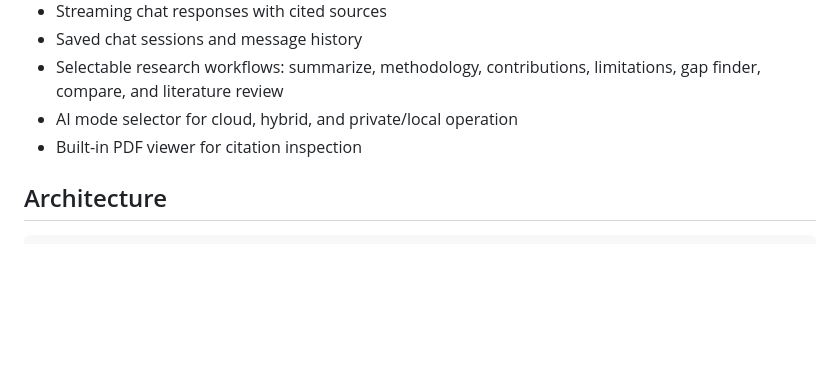
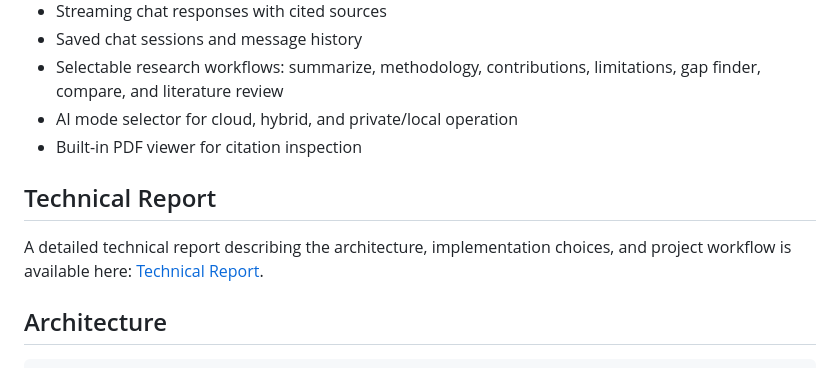
Before and after one commit to mohamedmezzine/ai-research-assistant-github, a Markdown page: README.md, the part around the change. Rendered like a GitHub page; blank space fills up the shorter version.

Commit message:
Add technical report link to README

```diff
--- a/README.md
+++ b/README.md
@@ -13,6 +13,10 @@ A local-first AI research workspace for uploading PDF papers, indexing them with
 - Selectable research workflows: summarize, methodology, contributions, limitations, gap finder, compare, and literature review
 - AI mode selector for cloud, hybrid, and private/local operation
 - Built-in PDF viewer for citation inspection
+
+## Technical Report
+
+A detailed technical report describing the architecture, implementation choices, and project workflow is available here: [Technical Report](docs/ai_research_assitant.pdf).
 
 ## Architecture
 
```
